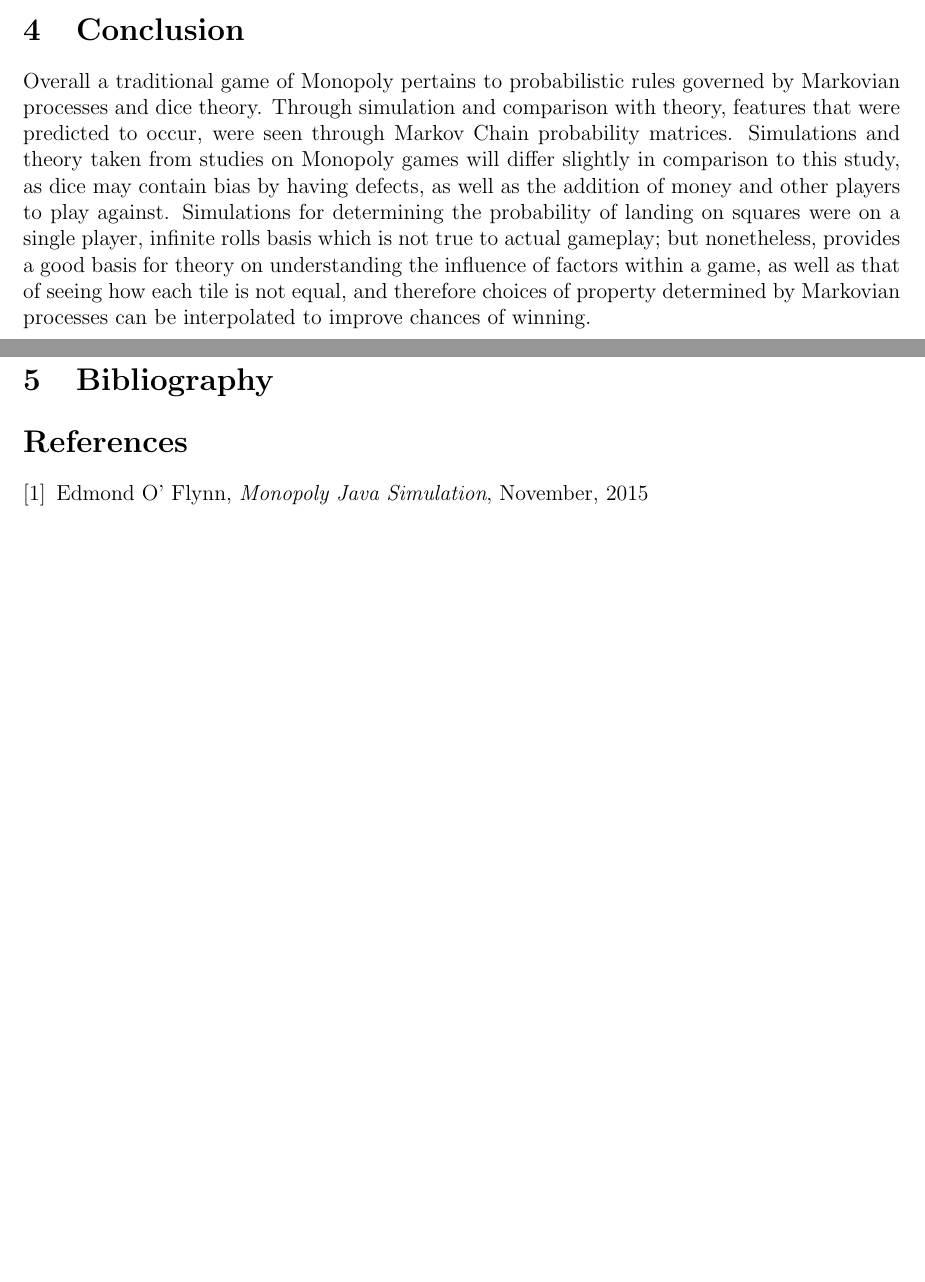
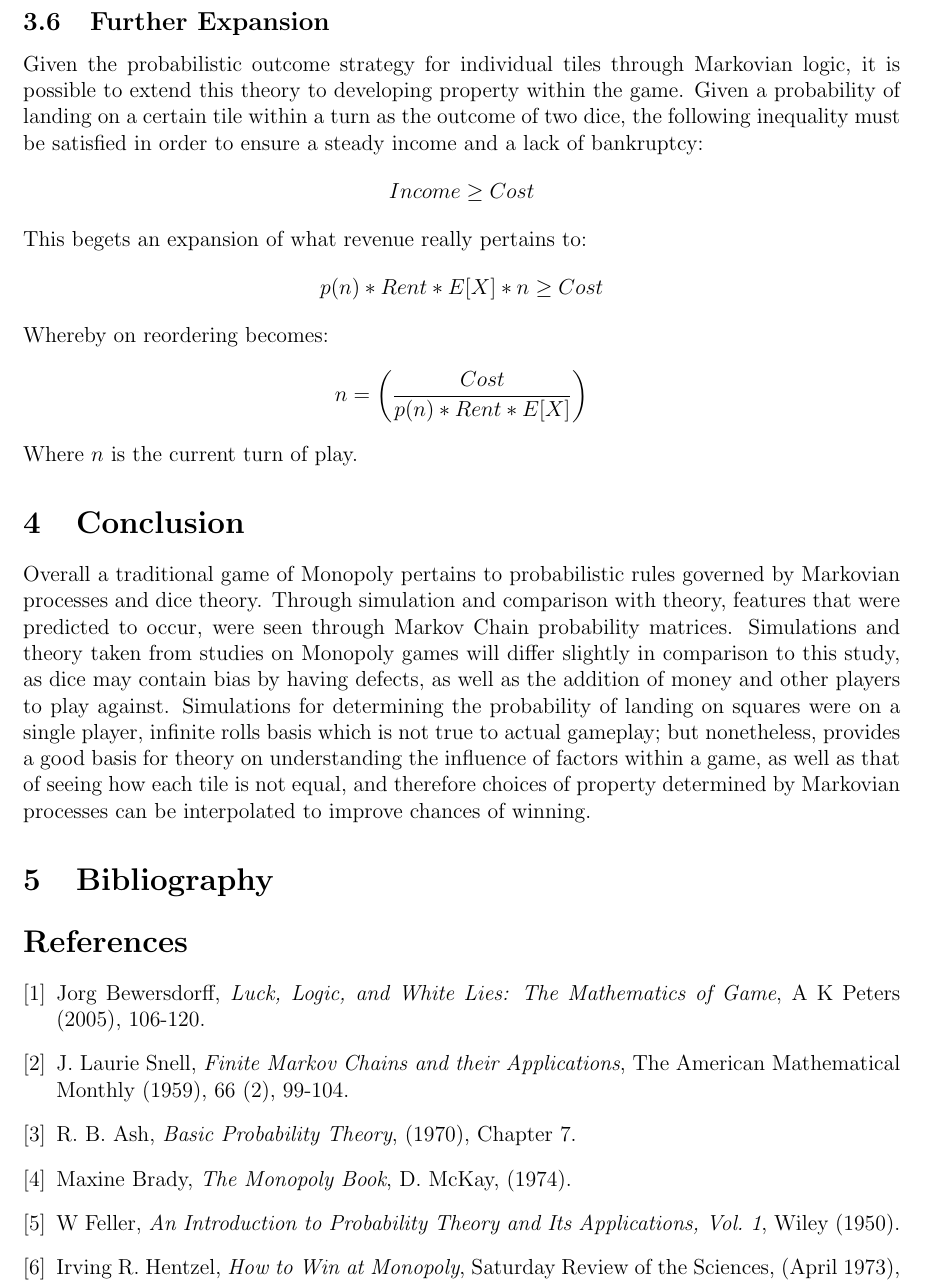
Before and after one commit to oflynned/Monopoly-Investigation, a LaTeX document (monopoly.tex): two parts of pages 11 and 12 of 12 before the commit and part of page 13 of 13 after it, the two joined at a grey line, cut at the place of the change, the shorter picture padded with empty space. Compiled offline with pdfLaTeX.

Commit message:
added more on markov chains and a conclusion

```diff
--- a/monopoly.tex
+++ b/monopoly.tex
@@ -343,16 +372,50 @@ Note that Jail, as forecasted, is the most probabilistic tile through long-run s
 
 \subsubsection{Probabilistic Outcome}
 Given that the expected value of two dice is 7, it is optimal to purchase as per a threshold of +7 tiles with respect to turn from the jail tile in order to gain the maximum probability of other players landing on it. By maximising the probability of other players landing on tiles owned by the player himself, there is a higher cumulative frequency for receiving rent and the chance of inflicting bankruptcy on others.
+
+\subsection{Further Expansion}
+Given the probabilistic outcome strategy for individual tiles through Markovian logic, it is possible to extend this theory to developing property within the game. Given a probability of landing on a certain tile within a turn as the outcome of two dice, the following inequality must be satisfied in order to ensure a steady income and a lack of bankruptcy:
+$$Income \geq Cost$$
+This begets an expansion of what revenue really pertains to:
+$$p(n)*Rent*E[X]*n \geq Cost$$
+Whereby on reordering becomes:
+$$n = \left(\frac{Cost}{p(n)*Rent*E[X]}\right)$$
+Where $n$ is the current turn of play.
 \section{Conclusion}
 Overall a traditional game of Monopoly pertains to probabilistic rules governed by Markovian processes and dice theory. Through simulation and comparison with theory, features that were predicted to occur, were seen through Markov Chain probability matrices. Simulations and theory taken from studies on Monopoly games will differ slightly in comparison to this study, as dice may contain bias by having defects, as well as the addition of money and other players to play against. Simulations for determining the probability of landing on squares were on a single player, infinite rolls basis which is not true to actual gameplay; but nonetheless, provides a good basis for theory on understanding the influence of factors within a game, as well as that of seeing how each tile is not equal, and therefore choices of property determined by Markovian processes can be interpolated to improve chances of winning.
 \section{Bibliography}
 \begin{thebibliography}{9}
 
-\bibitem{oflynned}
-  Edmond O' Flynn,
-  \emph{Monopoly Java Simulation},
-  November,
-  2015
-
+\bibitem{bewersdorffj}
+  Jorg Bewersdorff,
+  \emph{Luck, Logic, and White Lies: The Mathematics of Game},
+  A K Peters (2005),
+  106-120.
+\bibitem{snellj}
+  J. Laurie Snell,
+  \emph{Finite Markov Chains and their Applications},
+  The American Mathematical Monthly (1959),
+  66 (2),
+  99-104.
+\bibitem{ashr}
+  R. B. Ash,
+  \emph{Basic Probability Theory},
+  (1970),
+  Chapter 7.
+\bibitem{bradym}
+  Maxine Brady,
+  \emph{The Monopoly Book},
+  D. McKay,
+  (1974).
+\bibitem{fellerw}
+  W Feller,
+  \emph{An Introduction to Probability Theory and Its Applications, Vol. 1},
+  Wiley (1950).
+\bibitem{hentzeli}
+  Irving R. Hentzel,
+  \emph{How to Win at Monopoly},
+  Saturday Review of the Sciences,
+  (April 1973),
+  44-48.
 \end{thebibliography}
 \end{document}
```
Also changed, not shown: monopoly.pdf, tile_prob_graph.png (added), monopoly.tex (39 more changed lines), 5 other files.
